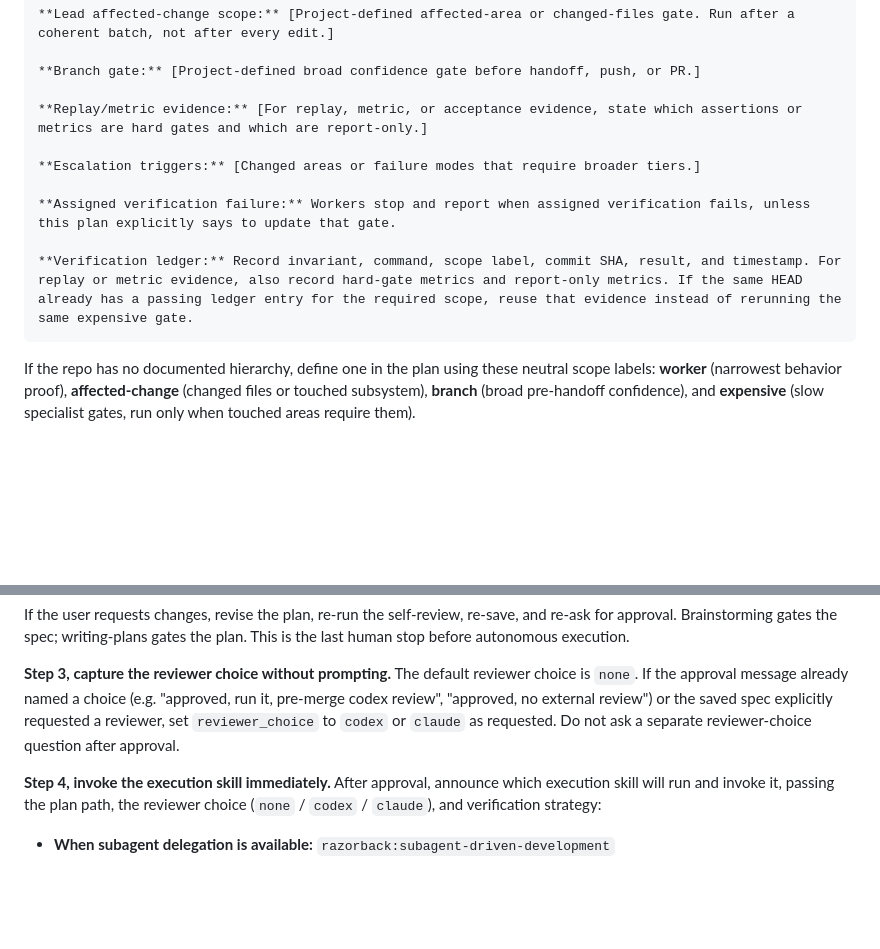
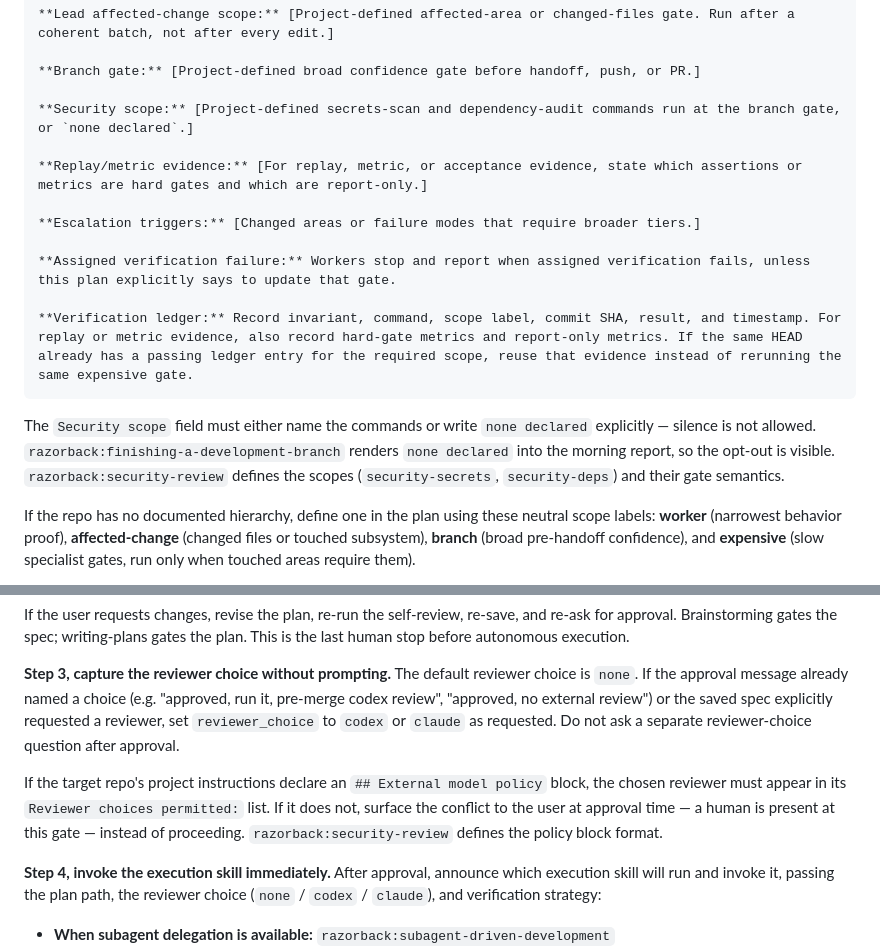
Before and after one commit to anortham/razorback, a Markdown page: skills/writing-plans/SKILL.md, 2 parts joined by grey strips. Rendered like a GitHub page; blank space fills up the shorter version.

````diff
--- a/skills/writing-plans/SKILL.md
+++ b/skills/writing-plans/SKILL.md
@@ -150,6 +150,8 @@ Every plan MUST include a language-agnostic verification strategy. Razorback own
 
 **Branch gate:** [Project-defined broad confidence gate before handoff, push, or PR.]
 
+**Security scope:** [Project-defined secrets-scan and dependency-audit commands run at the branch gate, or `none declared`.]
+
 **Replay/metric evidence:** [For replay, metric, or acceptance evidence, state which assertions or metrics are hard gates and which are report-only.]
 
 **Escalation triggers:** [Changed areas or failure modes that require broader tiers.]
@@ -158,6 +160,8 @@ Every plan MUST include a language-agnostic verification strategy. Razorback own
 
 **Verification ledger:** Record invariant, command, scope label, commit SHA, result, and timestamp. For replay or metric evidence, also record hard-gate metrics and report-only metrics. If the same HEAD already has a passing ledger entry for the required scope, reuse that evidence instead of rerunning the same expensive gate.
 ```
+
+The `Security scope` field must either name the commands or write `none declared` explicitly — silence is not allowed. `razorback:finishing-a-development-branch` renders `none declared` into the morning report, so the opt-out is visible. `razorback:security-review` defines the scopes (`security-secrets`, `security-deps`) and their gate semantics.
 
 If the repo has no documented hierarchy, define one in the plan using these neutral scope labels: **worker** (narrowest behavior proof), **affected-change** (changed files or touched subsystem), **branch** (broad pre-handoff confidence), and **expensive** (slow specialist gates, run only when touched areas require them).
 
@@ -324,6 +328,8 @@ If the user requests changes, revise the plan, re-run the self-review, re-save,
 
 **Step 3, capture the reviewer choice without prompting.** The default reviewer choice is `none`. If the approval message already named a choice (e.g. "approved, run it, pre-merge codex review", "approved, no external review") or the saved spec explicitly requested a reviewer, set `reviewer_choice` to `codex` or `claude` as requested. Do not ask a separate reviewer-choice question after approval.
 
+If the target repo's project instructions declare an `## External model policy` block, the chosen reviewer must appear in its `Reviewer choices permitted:` list. If it does not, surface the conflict to the user at approval time — a human is present at this gate — instead of proceeding. `razorback:security-review` defines the policy block format.
+
 **Step 4, invoke the execution skill immediately.** After approval, announce which execution skill will run and invoke it, passing the plan path, the reviewer choice (`none` / `codex` / `claude`), and verification strategy:
 
 - **When subagent delegation is available:** `razorback:subagent-driven-development`
````
Also changed, not shown: docs/plans/2026-08-07-security-lane.md (added, +225 -0 lines).
